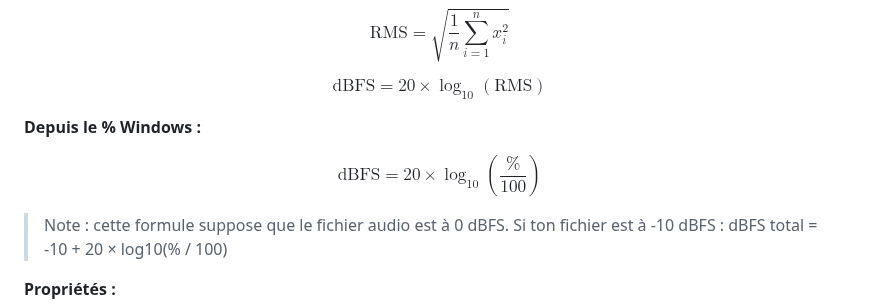
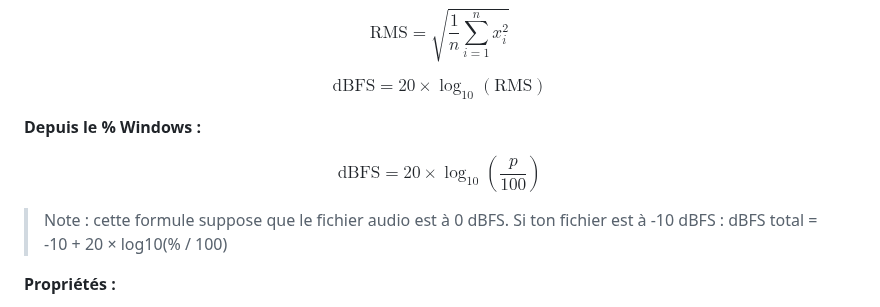
Before and after one commit to ByronlLove/HifiGuard, a Markdown page: docs/guide_audio_FR.md, the part around the change. GitHub-like rendering.

Commit message:
Update dBFS formula in French audio guide

```diff
--- a/docs/guide_audio_FR.md
+++ b/docs/guide_audio_FR.md
@@ -25,7 +25,7 @@ $$\text{dBFS} = 20 \times \log_{10}(\text{RMS})$$
 
 **Depuis le % Windows :**
 
-$$\text{dBFS} = 20 \times \log_{10}\left(\frac{\text{\%}}{100}\right)$$
+$$\text{dBFS} = 20 \times \log_{10}\left(\frac{p}{100}\right)$$
 
 > Note : cette formule suppose que le fichier audio est à 0 dBFS. Si ton fichier est à -10 dBFS : dBFS total = -10 + 20 × log10(% / 100)
 
```
